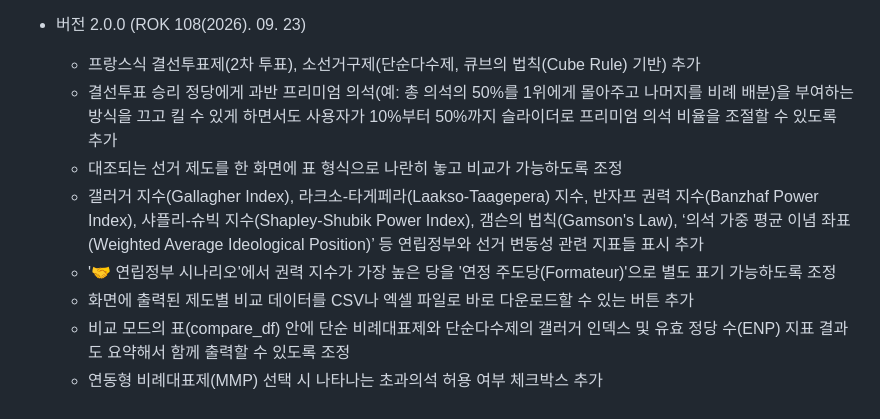
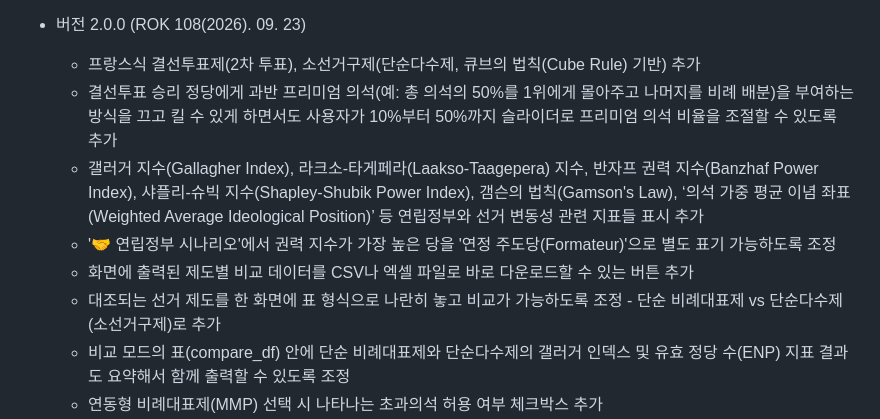
Before and after one commit to DGTaeHyeon/Coalition-Government-Formation-Simulator, a Markdown page: README.md, the part around the change. GitHub-like rendering.

```diff
--- a/README.md
+++ b/README.md
@@ -24,10 +24,10 @@
 * 버전 2.0.0 (ROK 108(2026). 09. 23)
   - 프랑스식 결선투표제(2차 투표), 소선거구제(단순다수제, 큐브의 법칙(Cube Rule) 기반) 추가
   - 결선투표 승리 정당에게 과반 프리미엄 의석(예: 총 의석의 50%를 1위에게 몰아주고 나머지를 비례 배분)을 부여하는 방식을 끄고 킬 수 있게 하면서도 사용자가 10%부터 50%까지 슬라이더로 프리미엄 의석 비율을 조절할 수 있도록 추가
-  - 대조되는 선거 제도를 한 화면에 표 형식으로 나란히 놓고 비교가 가능하도록 조정
   - 갤러거 지수(Gallagher Index), 라크소-타게페라(Laakso-Taagepera) 지수, 반자프 권력 지수(Banzhaf Power Index), 샤플리-슈빅 지수(Shapley-Shubik Power Index), 갬슨의 법칙(Gamson's Law), ‘의석 가중 평균 이념 좌표(Weighted Average Ideological Position)’ 등 연립정부와 선거 변동성 관련 지표들 표시 추가
   - '🤝 연립정부 시나리오'에서 권력 지수가 가장 높은 당을 '연정 주도당(Formateur)'으로 별도 표기 가능하도록 조정
   - 화면에 출력된 제도별 비교 데이터를 CSV나 엑셀 파일로 바로 다운로드할 수 있는 버튼 추가
+  - 대조되는 선거 제도를 한 화면에 표 형식으로 나란히 놓고 비교가 가능하도록 조정 - 단순 비례대표제 vs 단순다수제(소선거구제)로 추가
   - 비교 모드의 표(compare_df) 안에 단순 비례대표제와 단순다수제의 갤러거 인덱스 및 유효 정당 수(ENP) 지표 결과도 요약해서 함께 출력할 수 있도록 조정
   - 연동형 비례대표제(MMP) 선택 시 나타나는 초과의석 허용 여부 체크박스 추가
   - 병립형이나 연동형 비례대표제에서 최대 비례대표 의석수를 최대 지역구 의석수랑 똑같이 제한을 두지 않거나 제한을 동일하게 두도록 조정
```
